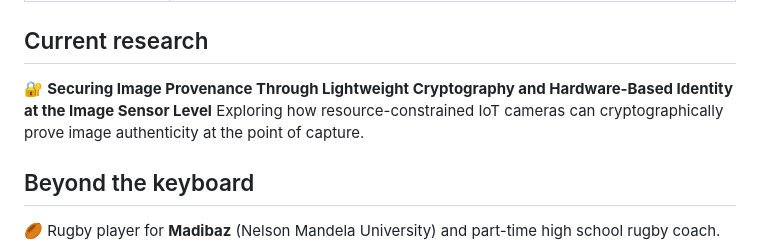
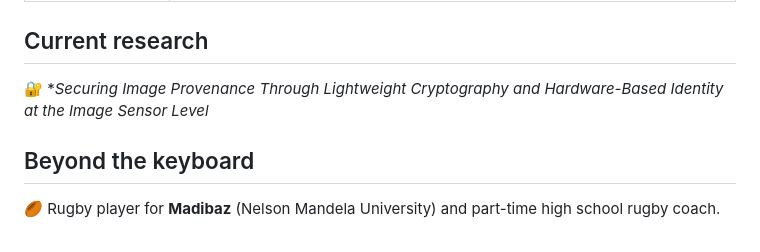
Before and after one commit to s224201565/s224201565, a Markdown page: README.md, the part around the change. Rendered like a GitHub page.

Commit message:
Revert Current research line to previous wording

```diff
--- a/README.md
+++ b/README.md
@@ -29,8 +29,7 @@ I'm a network engineer based in Gqeberha, South Africa, currently pursuing a Pos
 
 ## Current research
 
-🔐 **Securing Image Provenance Through Lightweight Cryptography and Hardware-Based Identity at the Image Sensor Level**
-Exploring how resource-constrained IoT cameras can cryptographically prove image authenticity at the point of capture.
+🔐 **Securing Image Provenance Through Lightweight Cryptography and Hardware-Based Identity at the Image Sensor Level*
 
 ## Beyond the keyboard
 
```
